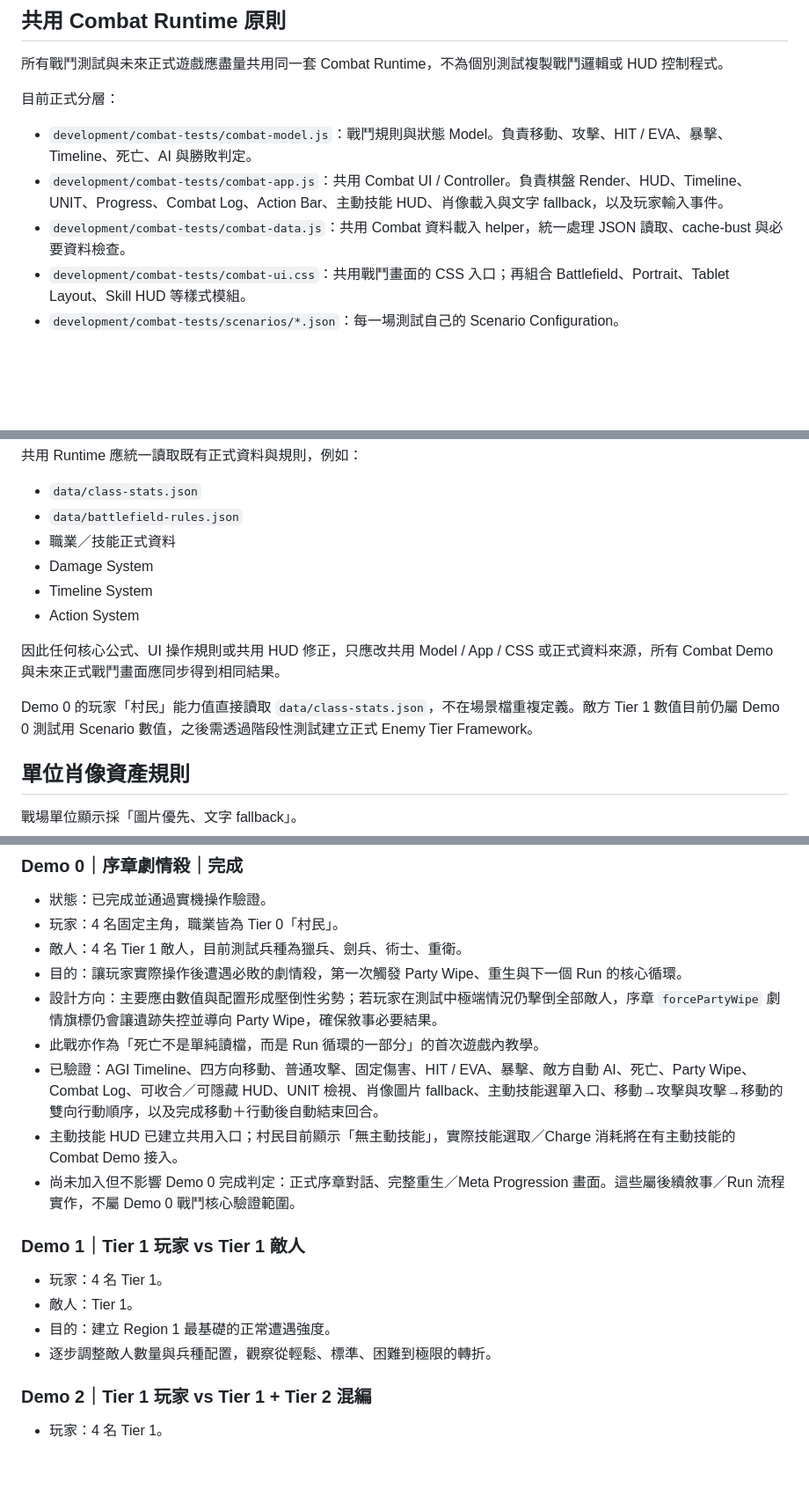
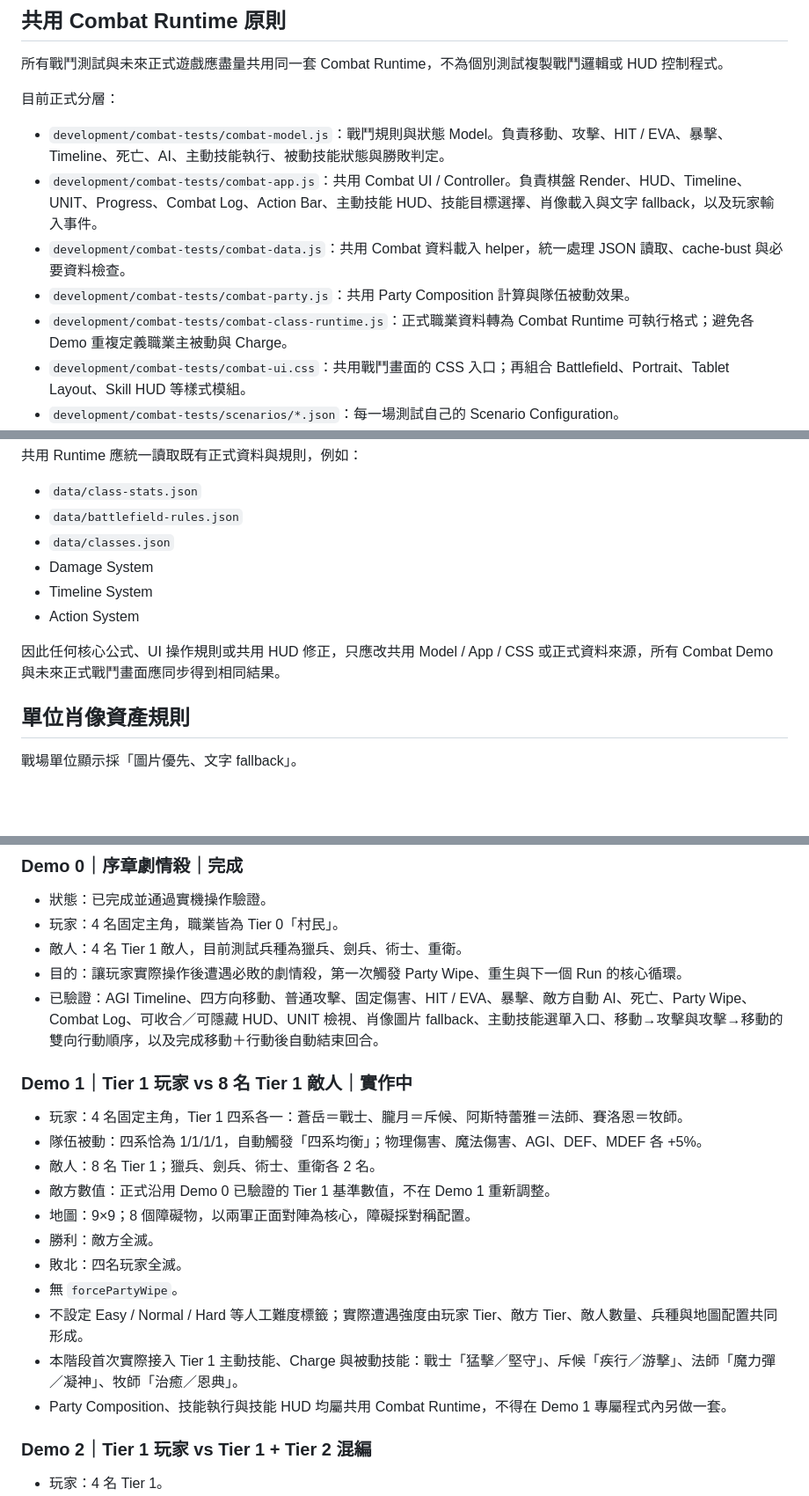
Before and after one commit to JohnnyMilk/legacy-collector-game-design, a Markdown page: docs/development/combat-test-index.md, 3 parts joined by grey strips. Shown at 88% size. GitHub-like rendering; blank space fills up the shorter version.

Commit message:
Document Demo 1 implementation and shared class runtime

```diff
--- a/docs/development/combat-test-index.md
+++ b/docs/development/combat-test-index.md
@@ -27,9 +27,11 @@ Combat Demo 不只驗證程式是否能戰鬥，也用來逐階段校準各 Regi
 
 目前正式分層：
 
-- `development/combat-tests/combat-model.js`：戰鬥規則與狀態 Model。負責移動、攻擊、HIT / EVA、暴擊、Timeline、死亡、AI 與勝敗判定。
-- `development/combat-tests/combat-app.js`：共用 Combat UI / Controller。負責棋盤 Render、HUD、Timeline、UNIT、Progress、Combat Log、Action Bar、主動技能 HUD、肖像載入與文字 fallback，以及玩家輸入事件。
+- `development/combat-tests/combat-model.js`：戰鬥規則與狀態 Model。負責移動、攻擊、HIT / EVA、暴擊、Timeline、死亡、AI、主動技能執行、被動技能狀態與勝敗判定。
+- `development/combat-tests/combat-app.js`：共用 Combat UI / Controller。負責棋盤 Render、HUD、Timeline、UNIT、Progress、Combat Log、Action Bar、主動技能 HUD、技能目標選擇、肖像載入與文字 fallback，以及玩家輸入事件。
 - `development/combat-tests/combat-data.js`：共用 Combat 資料載入 helper，統一處理 JSON 讀取、cache-bust 與必要資料檢查。
+- `development/combat-tests/combat-party.js`：共用 Party Composition 計算與隊伍被動效果。
+- `development/combat-tests/combat-class-runtime.js`：正式職業資料轉為 Combat Runtime 可執行格式；避免各 Demo 重複定義職業主被動與 Charge。
 - `development/combat-tests/combat-ui.css`：共用戰鬥畫面的 CSS 入口；再組合 Battlefield、Portrait、Tablet Layout、Skill HUD 等樣式模組。
 - `development/combat-tests/scenarios/*.json`：每一場測試自己的 Scenario Configuration。
 - `development/combat-tests/demo-N.js`：只負責該 Demo 的資料組裝、測試專屬設定與必要的特殊結果文案。
@@ -55,14 +57,12 @@ Combat Demo 不只驗證程式是否能戰鬥，也用來逐階段校準各 Regi
 
 - `data/class-stats.json`
 - `data/battlefield-rules.json`
-- 職業／技能正式資料
+- `data/classes.json`
 - Damage System
 - Timeline System
 - Action System
 
 因此任何核心公式、UI 操作規則或共用 HUD 修正，只應改共用 Model / App / CSS 或正式資料來源，所有 Combat Demo 與未來正式戰鬥畫面應同步得到相同結果。
-
-Demo 0 的玩家「村民」能力值直接讀取 `data/class-stats.json`，不在場景檔重複定義。敵方 Tier 1 數值目前仍屬 Demo 0 測試用 Scenario 數值，之後需透過階段性測試建立正式 Enemy Tier Framework。
 
 ## 單位肖像資產規則
 
@@ -92,18 +92,21 @@ HTML 測試索引沿用主頁狀態表示：
 - 玩家：4 名固定主角，職業皆為 Tier 0「村民」。
 - 敵人：4 名 Tier 1 敵人，目前測試兵種為獵兵、劍兵、術士、重衛。
 - 目的：讓玩家實際操作後遭遇必敗的劇情殺，第一次觸發 Party Wipe、重生與下一個 Run 的核心循環。
-- 設計方向：主要應由數值與配置形成壓倒性劣勢；若玩家在測試中極端情況仍擊倒全部敵人，序章 `forcePartyWipe` 劇情旗標仍會讓遺跡失控並導向 Party Wipe，確保敘事必要結果。
-- 此戰亦作為「死亡不是單純讀檔，而是 Run 循環的一部分」的首次遊戲內教學。
 - 已驗證：AGI Timeline、四方向移動、普通攻擊、固定傷害、HIT / EVA、暴擊、敵方自動 AI、死亡、Party Wipe、Combat Log、可收合／可隱藏 HUD、UNIT 檢視、肖像圖片 fallback、主動技能選單入口、移動→攻擊與攻擊→移動的雙向行動順序，以及完成移動＋行動後自動結束回合。
-- 主動技能 HUD 已建立共用入口；村民目前顯示「無主動技能」，實際技能選取／Charge 消耗將在有主動技能的 Combat Demo 接入。
-- 尚未加入但不影響 Demo 0 完成判定：正式序章對話、完整重生／Meta Progression 畫面。這些屬後續敘事／Run 流程實作，不屬 Demo 0 戰鬥核心驗證範圍。
 
-### Demo 1｜Tier 1 玩家 vs Tier 1 敵人
+### Demo 1｜Tier 1 玩家 vs 8 名 Tier 1 敵人｜實作中
 
-- 玩家：4 名 Tier 1。
-- 敵人：Tier 1。
-- 目的：建立 Region 1 最基礎的正常遭遇強度。
-- 逐步調整敵人數量與兵種配置，觀察從輕鬆、標準、困難到極限的轉折。
+- 玩家：4 名固定主角，Tier 1 四系各一：蒼岳＝戰士、朧月＝斥候、阿斯特蕾雅＝法師、賽洛恩＝牧師。
+- 隊伍被動：四系恰為 1/1/1/1，自動觸發「四系均衡」；物理傷害、魔法傷害、AGI、DEF、MDEF 各 +5%。
+- 敵人：8 名 Tier 1；獵兵、劍兵、術士、重衛各 2 名。
+- 敵方數值：正式沿用 Demo 0 已驗證的 Tier 1 基準數值，不在 Demo 1 重新調整。
+- 地圖：9×9；8 個障礙物，以兩軍正面對陣為核心，障礙採對稱配置。
+- 勝利：敵方全滅。
+- 敗北：四名玩家全滅。
+- 無 `forcePartyWipe`。
+- 不設定 Easy / Normal / Hard 等人工難度標籤；實際遭遇強度由玩家 Tier、敵方 Tier、敵人數量、兵種與地圖配置共同形成。
+- 本階段首次實際接入 Tier 1 主動技能、Charge 與被動技能：戰士「猛擊／堅守」、斥候「疾行／游擊」、法師「魔力彈／凝神」、牧師「治癒／恩典」。
+- Party Composition、技能執行與技能 HUD 均屬共用 Combat Runtime，不得在 Demo 1 專屬程式內另做一套。
 
 ### Demo 2｜Tier 1 玩家 vs Tier 1 + Tier 2 混編
 
```
